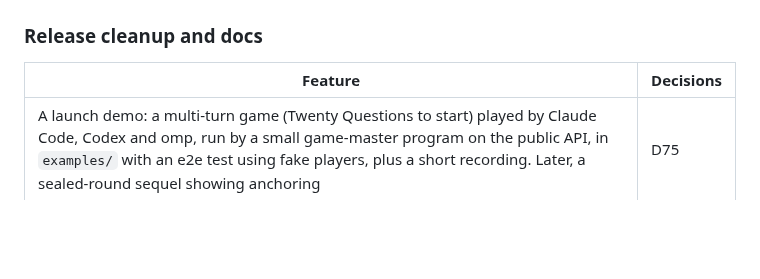
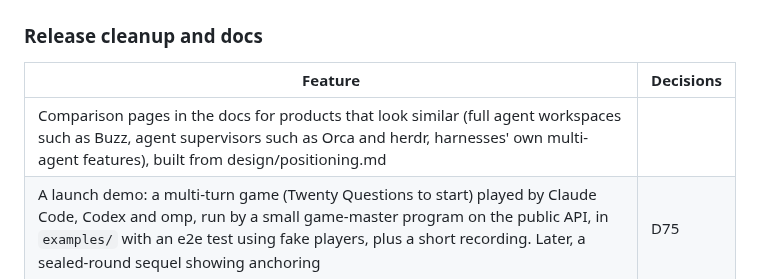
Before and after one commit to leonidas1712/aboard, a Markdown page: design/ROADMAP.md, the part around the change. Rendered like a GitHub page; blank space fills up the shorter version.

```diff
--- a/design/ROADMAP.md
+++ b/design/ROADMAP.md
@@ -108,6 +108,7 @@ In this order.
 ### Release cleanup and docs
 | Feature | Decisions |
 | --- | --- |
+| Comparison pages in the docs for products that look similar (full agent workspaces such as Buzz, agent supervisors such as Orca and herdr, harnesses' own multi-agent features), built from design/positioning.md | |
 | A launch demo: a multi-turn game (Twenty Questions to start) played by Claude Code, Codex and omp, run by a small game-master program on the public API, in `examples/` with an e2e test using fake players, plus a short recording. Later, a sealed-round sequel showing anchoring | D75 |
 | Profiles with the baseline only (the skill, no automatic delivery) for OpenCode, Pi, Antigravity and other CLI harnesses, checked by the conformance kit | D130 |
 | The docs site (Mintlify): quickstart, one page per harness, safety, CLI and API reference | |
```
Also changed, not shown: design/positioning.md (added, +72 -0 lines), design/research/buzz.md (added, +76 -0 lines).
